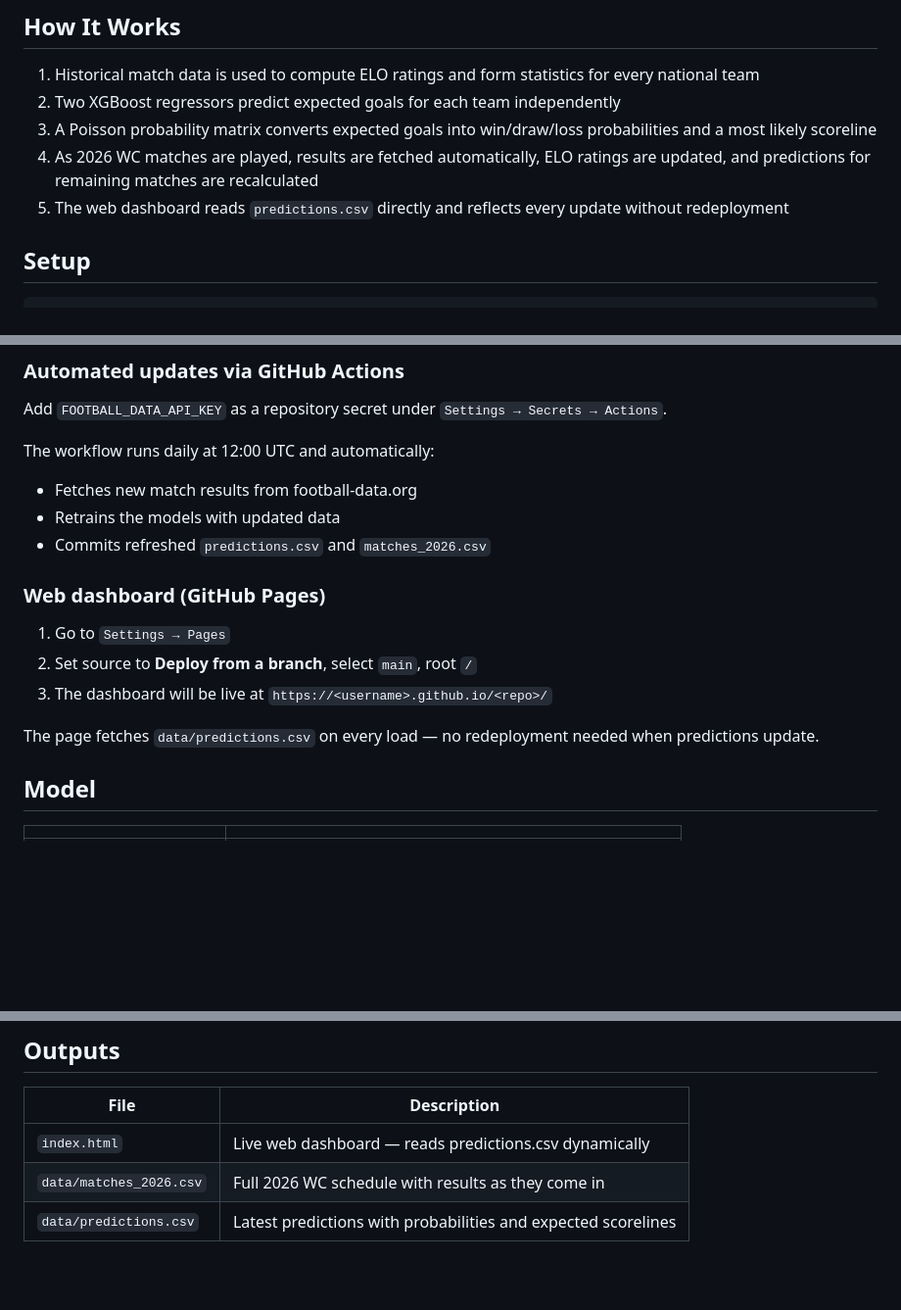
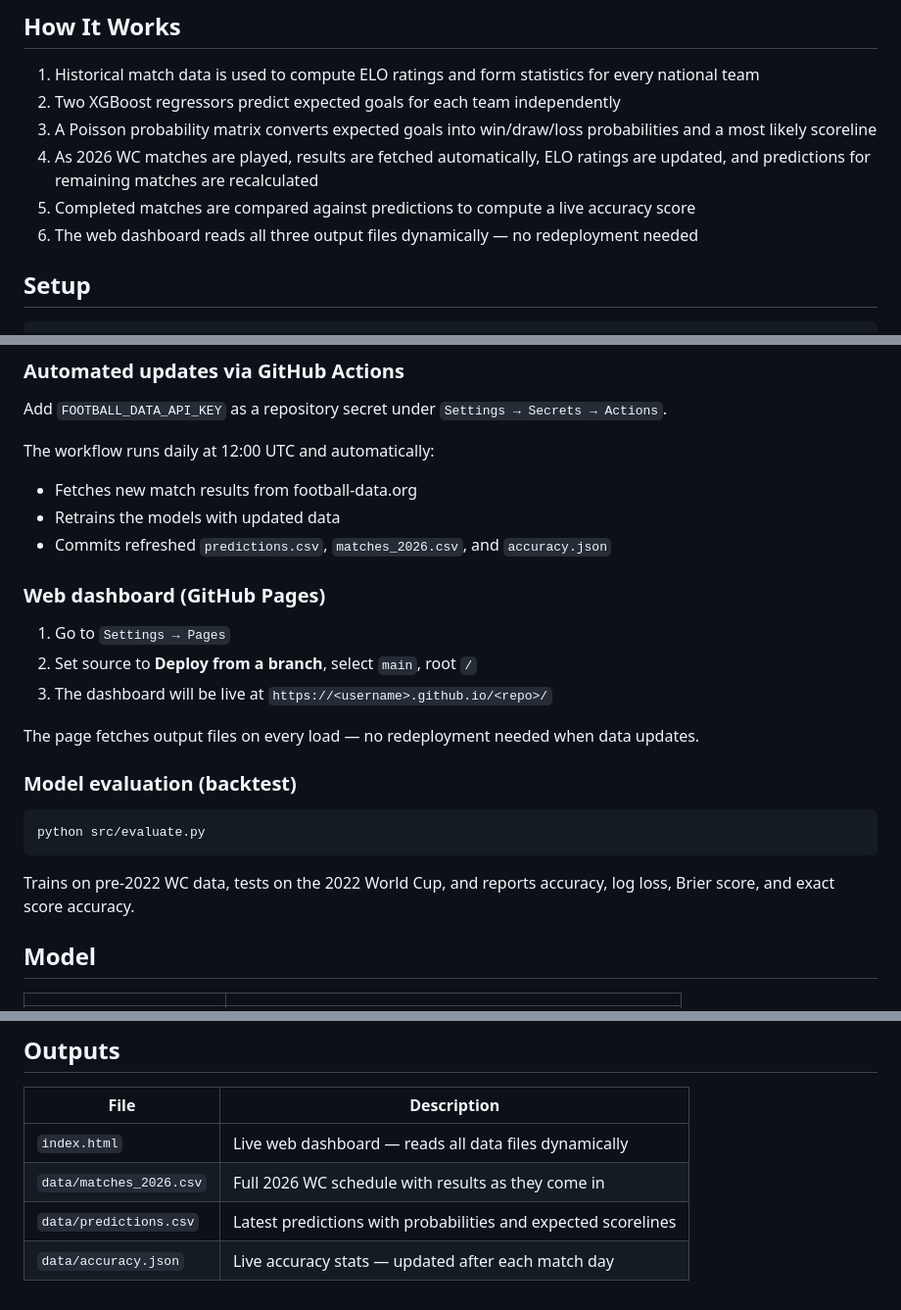
Before and after one commit to umutyyapici/DK-Tahminator, a Markdown page: README.md, 3 parts joined by grey strips. Shown at 98% size. Drawn GitHub-style; blank space fills up the shorter version.

````diff
--- a/README.md
+++ b/README.md
@@ -15,7 +15,8 @@ A machine learning project that predicts 2026 FIFA World Cup match outcomes usin
 2. Two XGBoost regressors predict expected goals for each team independently
 3. A Poisson probability matrix converts expected goals into win/draw/loss probabilities and a most likely scoreline
 4. As 2026 WC matches are played, results are fetched automatically, ELO ratings are updated, and predictions for remaining matches are recalculated
-5. The web dashboard reads `predictions.csv` directly and reflects every update without redeployment
+5. Completed matches are compared against predictions to compute a live accuracy score
+6. The web dashboard reads all three output files dynamically — no redeployment needed
 
 ## Setup
 
@@ -62,7 +63,7 @@ Add `FOOTBALL_DATA_API_KEY` as a repository secret under `Settings → Secrets
 The workflow runs daily at 12:00 UTC and automatically:
 - Fetches new match results from football-data.org
 - Retrains the models with updated data
-- Commits refreshed `predictions.csv` and `matches_2026.csv`
+- Commits refreshed `predictions.csv`, `matches_2026.csv`, and `accuracy.json`
 
 ### Web dashboard (GitHub Pages)
 
@@ -70,7 +71,15 @@ The workflow runs daily at 12:00 UTC and automatically:
 2. Set source to **Deploy from a branch**, select `main`, root `/`
 3. The dashboard will be live at `https://<username>.github.io/<repo>/`
 
-The page fetches `data/predictions.csv` on every load — no redeployment needed when predictions update.
+The page fetches output files on every load — no redeployment needed when data updates.
+
+### Model evaluation (backtest)
+
+```bash
+python src/evaluate.py
+```
+
+Trains on pre-2022 WC data, tests on the 2022 World Cup, and reports accuracy, log loss, Brier score, and exact score accuracy.
 
 ## Model
 
@@ -96,6 +105,7 @@ The page fetches `data/predictions.csv` on every load — no redeployment needed
 
 | File | Description |
 |------|-------------|
-| `index.html` | Live web dashboard — reads predictions.csv dynamically |
+| `index.html` | Live web dashboard — reads all data files dynamically |
 | `data/matches_2026.csv` | Full 2026 WC schedule with results as they come in |
 | `data/predictions.csv` | Latest predictions with probabilities and expected scorelines |
+| `data/accuracy.json` | Live accuracy stats — updated after each match day |
````
